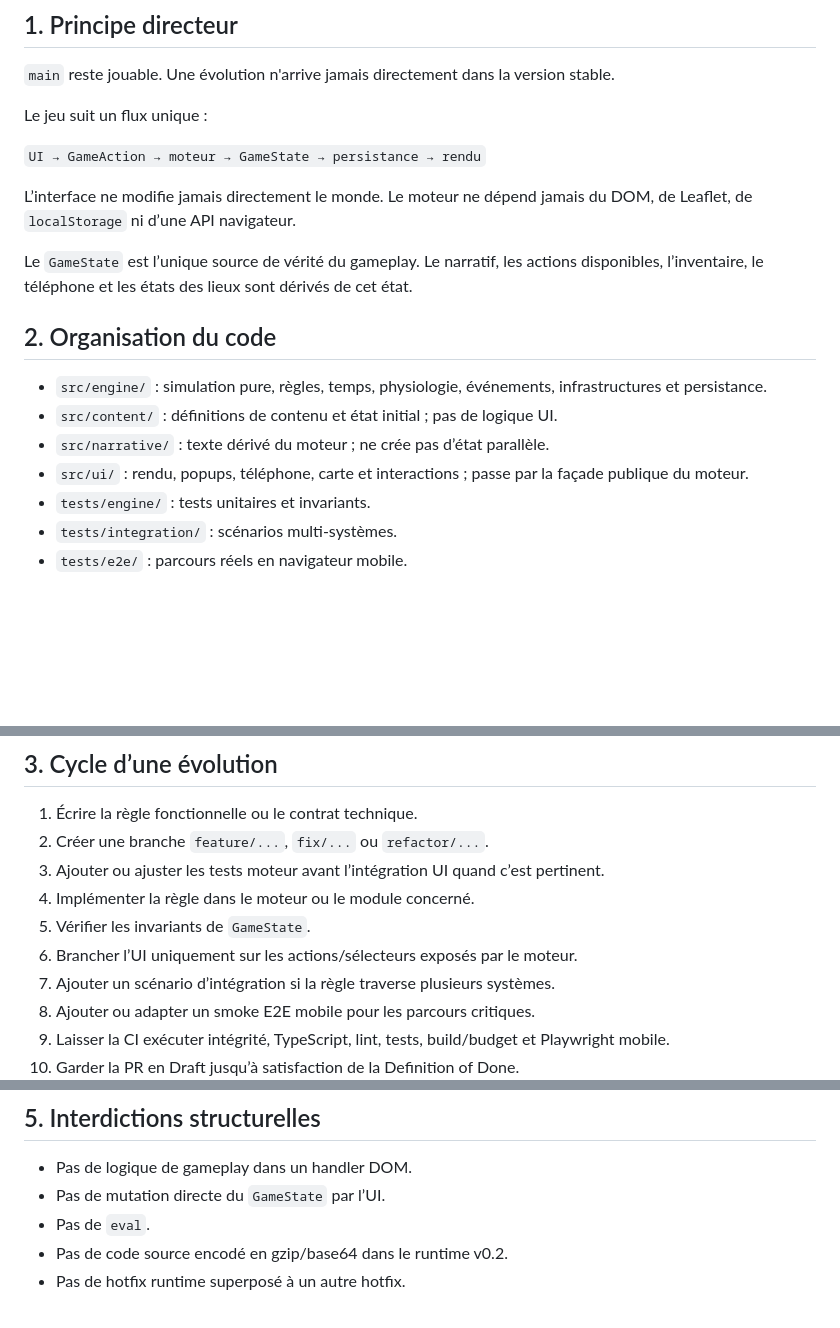
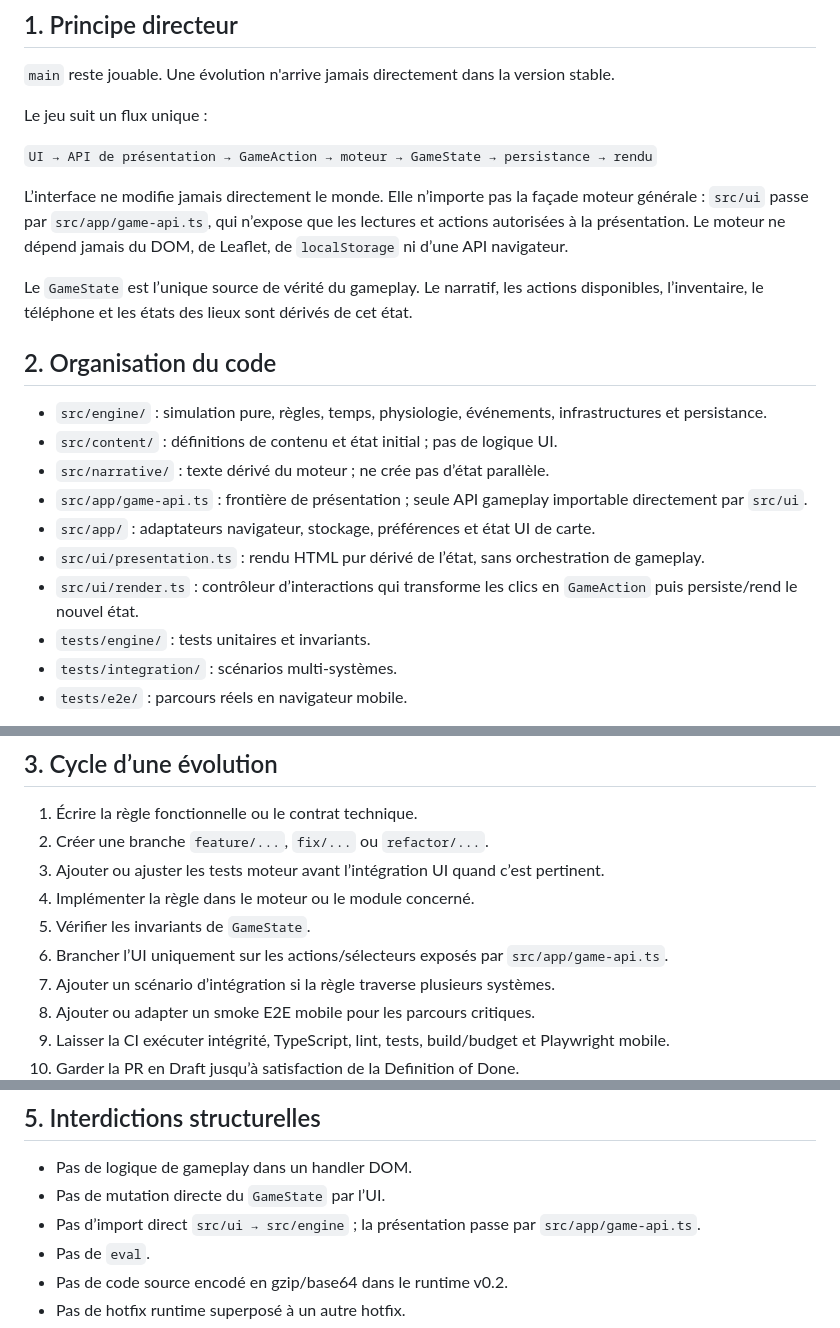
Before and after one commit to junaag/abscence, a Markdown page: docs/DEVELOPMENT.md, 3 parts joined by grey strips. GitHub-like rendering; blank space fills up the shorter version.

Commit message:
Document presentation-safe UI boundary

```diff
--- a/docs/DEVELOPMENT.md
+++ b/docs/DEVELOPMENT.md
@@ -8,9 +8,9 @@ Ce document définit le cadre de développement de référence pour ABSENCE à p
 
 Le jeu suit un flux unique :
 
-`UI → GameAction → moteur → GameState → persistance → rendu`
+`UI → API de présentation → GameAction → moteur → GameState → persistance → rendu`
 
-L’interface ne modifie jamais directement le monde. Le moteur ne dépend jamais du DOM, de Leaflet, de `localStorage` ni d’une API navigateur.
+L’interface ne modifie jamais directement le monde. Elle n’importe pas la façade moteur générale : `src/ui` passe par `src/app/game-api.ts`, qui n’expose que les lectures et actions autorisées à la présentation. Le moteur ne dépend jamais du DOM, de Leaflet, de `localStorage` ni d’une API navigateur.
 
 Le `GameState` est l’unique source de vérité du gameplay. Le narratif, les actions disponibles, l’inventaire, le téléphone et les états des lieux sont dérivés de cet état.
 
@@ -19,7 +19,10 @@ Le `GameState` est l’unique source de vérité du gameplay. Le narratif, les a
 - `src/engine/` : simulation pure, règles, temps, physiologie, événements, infrastructures et persistance.
 - `src/content/` : définitions de contenu et état initial ; pas de logique UI.
 - `src/narrative/` : texte dérivé du moteur ; ne crée pas d’état parallèle.
-- `src/ui/` : rendu, popups, téléphone, carte et interactions ; passe par la façade publique du moteur.
+- `src/app/game-api.ts` : frontière de présentation ; seule API gameplay importable directement par `src/ui`.
+- `src/app/` : adaptateurs navigateur, stockage, préférences et état UI de carte.
+- `src/ui/presentation.ts` : rendu HTML pur dérivé de l’état, sans orchestration de gameplay.
+- `src/ui/render.ts` : contrôleur d’interactions qui transforme les clics en `GameAction` puis persiste/rend le nouvel état.
 - `tests/engine/` : tests unitaires et invariants.
 - `tests/integration/` : scénarios multi-systèmes.
 - `tests/e2e/` : parcours réels en navigateur mobile.
@@ -33,7 +36,7 @@ Une mécanique générique doit être implémentée par données + composants r
 3. Ajouter ou ajuster les tests moteur avant l’intégration UI quand c’est pertinent.
 4. Implémenter la règle dans le moteur ou le module concerné.
 5. Vérifier les invariants de `GameState`.
-6. Brancher l’UI uniquement sur les actions/sélecteurs exposés par le moteur.
+6. Brancher l’UI uniquement sur les actions/sélecteurs exposés par `src/app/game-api.ts`.
 7. Ajouter un scénario d’intégration si la règle traverse plusieurs systèmes.
 8. Ajouter ou adapter un smoke E2E mobile pour les parcours critiques.
 9. Laisser la CI exécuter intégrité, TypeScript, lint, tests, build/budget et Playwright mobile.
@@ -60,6 +63,7 @@ Un changement n’est considéré terminé que lorsque :
 
 - Pas de logique de gameplay dans un handler DOM.
 - Pas de mutation directe du `GameState` par l’UI.
+- Pas d’import direct `src/ui → src/engine` ; la présentation passe par `src/app/game-api.ts`.
 - Pas de `eval`.
 - Pas de code source encodé en gzip/base64 dans le runtime v0.2.
 - Pas de hotfix runtime superposé à un autre hotfix.
```
